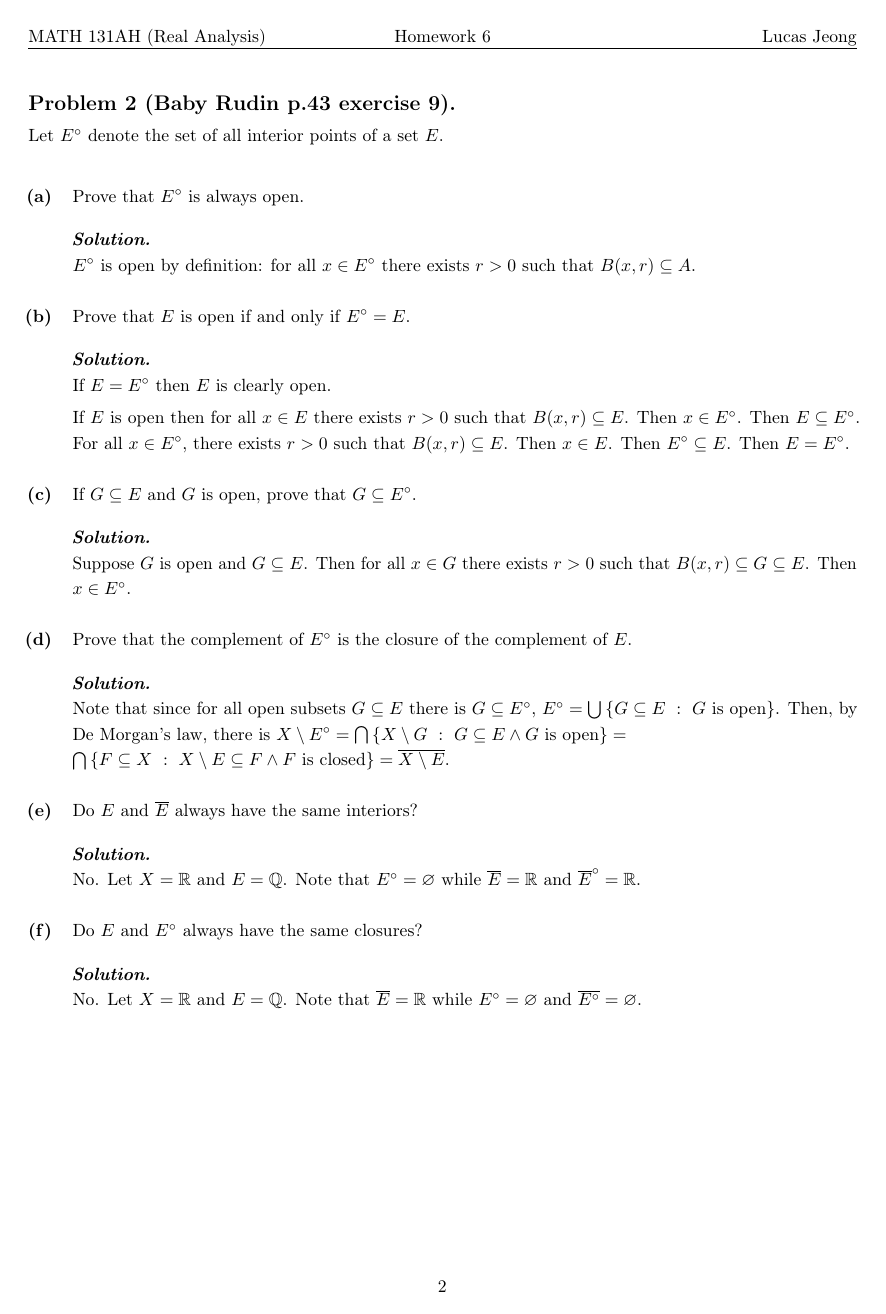
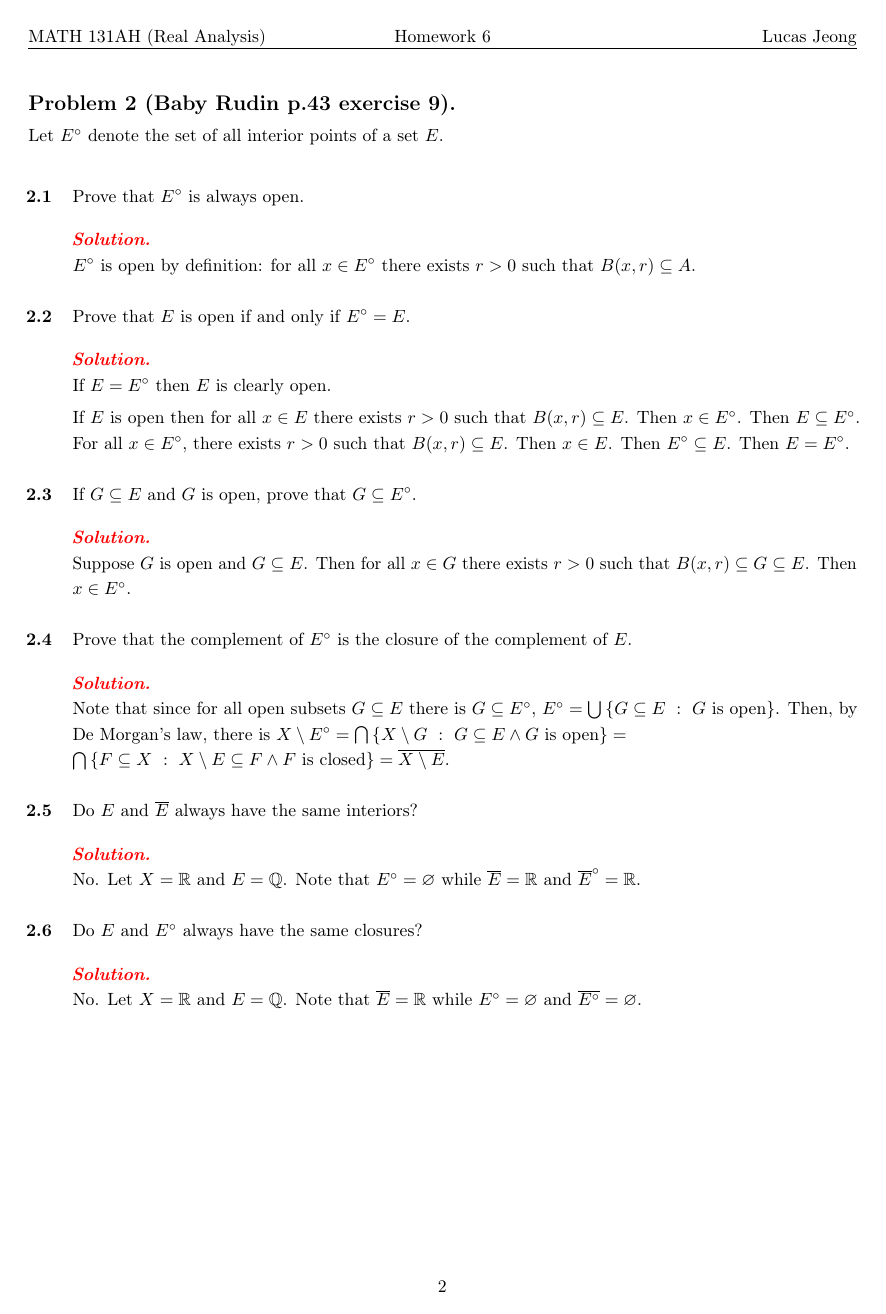
Before and after one commit to hljeong/latex-homework-class, a LaTeX problem sheet (homework.tex, which reads homework.cls): page 2 of 2. Compiled offline with pdfLaTeX.

Commit message:
add color to solution

```diff
--- a/homework.cls
+++ b/homework.cls
@@ -20,7 +20,9 @@
 
 \RequirePackage{hyperref}                                                       % for links
 
-\RequirePackage{microtype}                                                          % for good spacing
+\RequirePackage{microtype}                                                      % for good spacing
+
+\RequirePackage{xcolor}                                                         % for colors
 
 \RequirePackage{xifthen}                                                        % for conditionals and `\isempty`
 
@@ -50,6 +52,7 @@
 \var{type}{Homework}
 \var{num}{\#}
 \var{name}{Name}
+\var{solutionColor}{black}
 \varcommand{problemLabelStyle}{arabic}
 \varcommand{subproblemLabelStyle}{alph}
 
@@ -127,6 +130,6 @@
 
 \providecommand{\solution}{
   \vspace{1.5ex}                                                                % need a bit of space
-  \textbf{\textit{Solution.}}
+  { \color{\@solutionColor} \textbf{\textit{Solution.}}}
   \newline                                                                      % solution on a new line
 }
--- a/homework.tex
+++ b/homework.tex
@@ -3,6 +3,9 @@
 \class{MATH 131AH (Real Analysis)}
 \num{6}
 \name{Lucas Jeong}
+
+\subproblemLabelStyle{arabic}
+\solutionColor{red}
 
 \begin{document}
 
```
Also changed, not shown: readme.md, screenshot.png.
